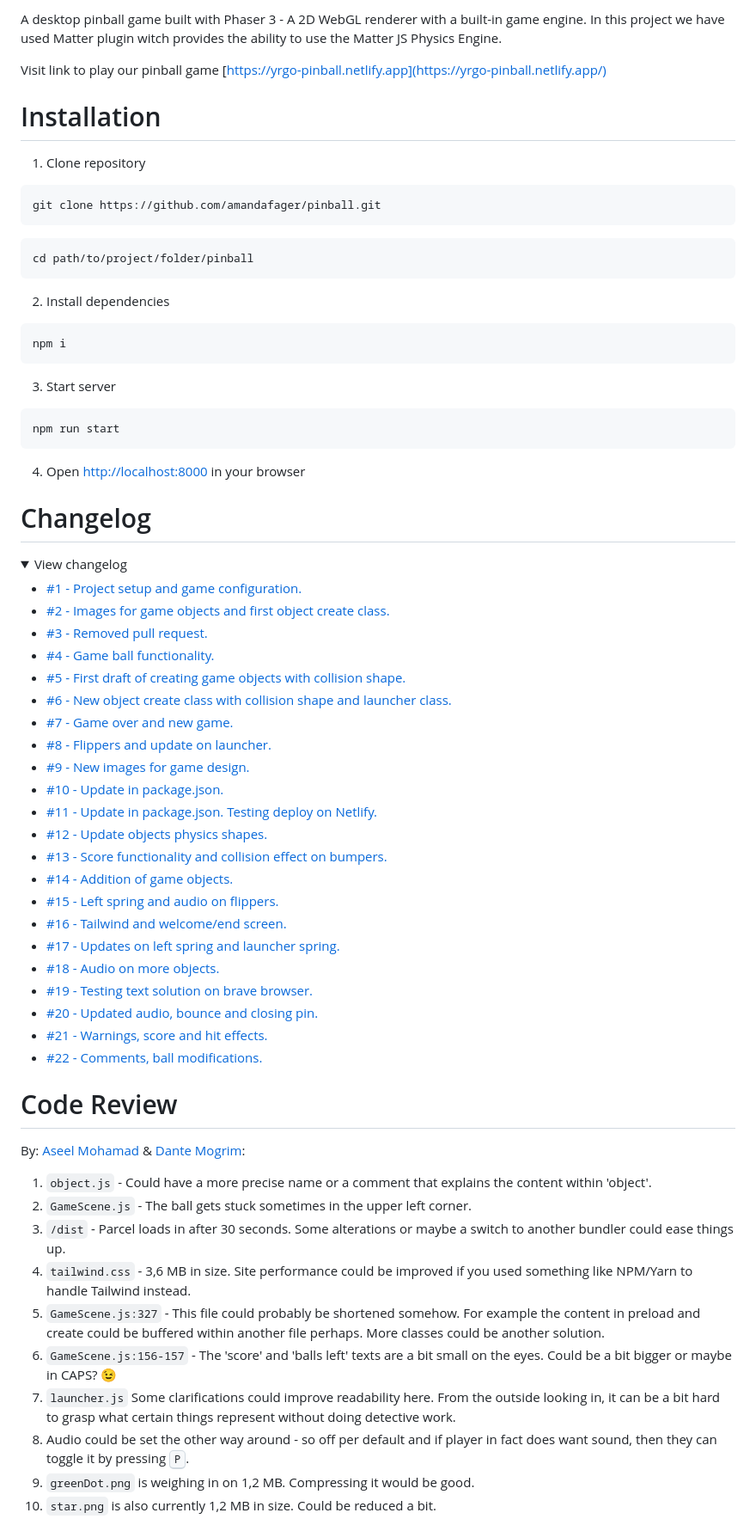
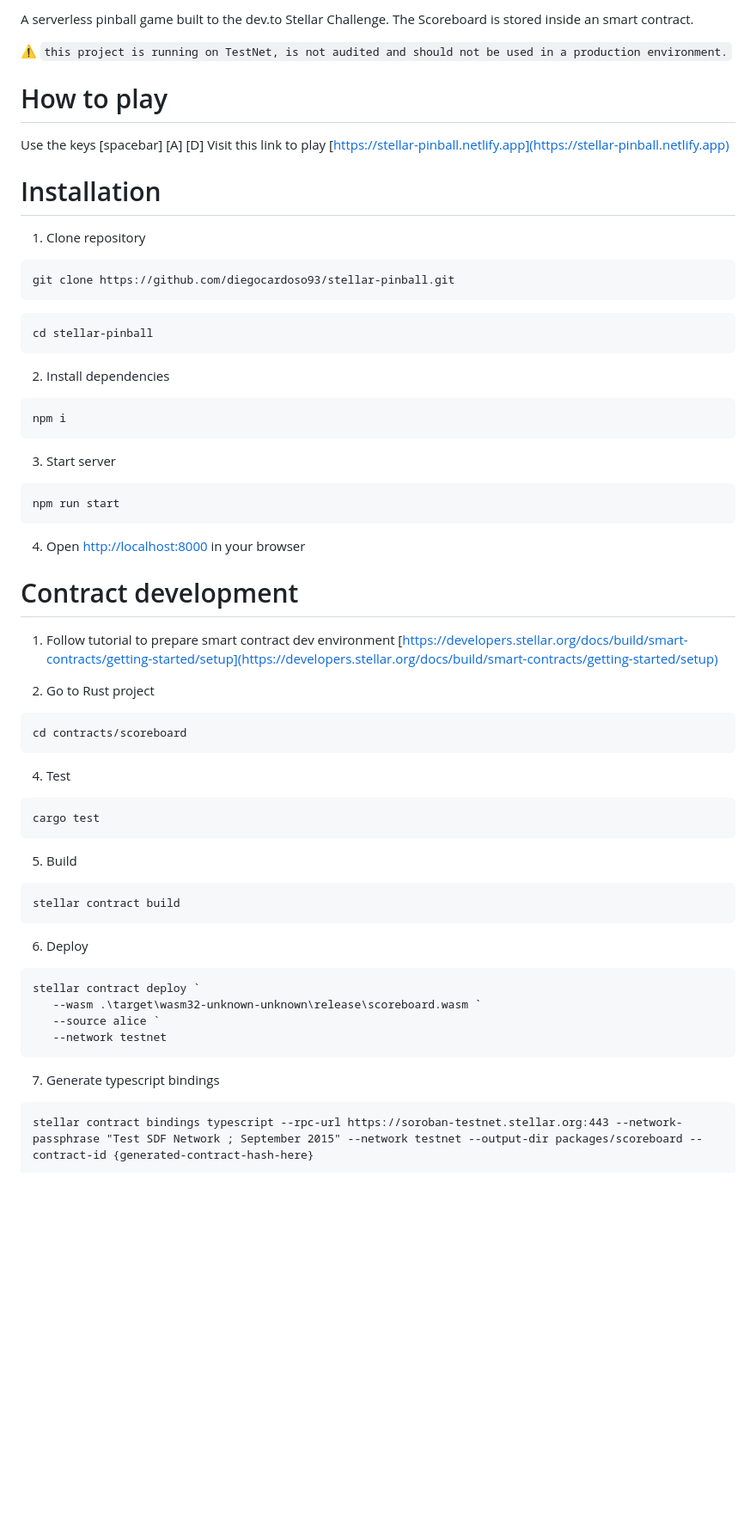
Before and after one commit to diegocardoso93/stellar-pinball, a Markdown page: README.md, the part around the change printed below. Shown: that part at 86% size. GitHub-like rendering; folded sections open; blank space fills up the shorter version.

````diff
--- a/README.md
+++ b/README.md
@@ -3,18 +6,23 @@
 
-A desktop pinball game built with Phaser 3 - A 2D WebGL renderer with a built-in game engine. In this project we have used Matter plugin witch provides the ability to use the Matter JS Physics Engine.
+A serverless pinball game built to the dev.to Stellar Challenge.
+The Scoreboard is stored inside an smart contract.
 
-Visit link to play our pinball game [https://yrgo-pinball.netlify.app](https://yrgo-pinball.netlify.app/)
+⚠ `this project is running on TestNet, is not audited and should not be used in a production environment.`
+
+# How to play
+Use the keys [spacebar] [A] [D]
+Visit this link to play [https://stellar-pinball.netlify.app](https://stellar-pinball.netlify.app)
 
 # Installation
 
 1. Clone repository
 
 ```
-git clone https://github.com/amandafager/pinball.git
+git clone https://github.com/diegocardoso93/stellar-pinball.git
 ```
 
 ```
-cd path/to/project/folder/pinball
+cd stellar-pinball
 ```
 
 2. Install dependencies
@@ -29,49 +37,37 @@ npm i
 npm run start
 ```
 
-4. Open [http://localhost:8000 ](http://localhost:8000) in your browser
+4. Open [http://localhost:8000](http://localhost:8000) in your browser
 
-# Changelog
+# Contract development
 
-<details><summary>View changelog</summary>
+1. Follow tutorial to prepare smart contract dev environment [https://developers.stellar.org/docs/build/smart-contracts/getting-started/setup](https://developers.stellar.org/docs/build/smart-contracts/getting-started/setup)
 
-- [#1 - Project setup and game configuration.](https://github.com/danielmedb/pinball2.0/pull/1)
-- [#2 - Images for game objects and first object create class.](https://github.com/danielmedb/pinball2.0/pull/2)
-- [#3 - Removed pull request.](#3)
-- [#4 - Game ball functionality.](https://github.com/danielmedb/pinball2.0/pull/4)
-- [#5 - First draft of creating game objects with collision shape.](https://github.com/danielmedb/pinball2.0/pull/5)
-- [#6 - New object create class with collision shape and launcher class.](https://github.com/danielmedb/pinball2.0/pull/6)
-- [#7 - Game over and new game.](https://github.com/danielmedb/pinball2.0/pull/7)
-- [#8 - Flippers and update on launcher.](https://github.com/danielmedb/pinball2.0/pull/8)
-- [#9 - New images for game design.](https://github.com/danielmedb/pinball2.0/pull/9)
-- [#10 - Update in package.json.](https://github.com/danielmedb/pinball2.0/pull/10)
-- [#11 - Update in package.json. Testing deploy on Netlify.](https://github.com/danielmedb/pinball2.0/pull/11)
-- [#12 - Update objects physics shapes.](https://github.com/danielmedb/pinball2.0/pull/12)
-- [#13 - Score functionality and collision effect on bumpers.](https://github.com/danielmedb/pinball2.0/pull/13)
-- [#14 - Addition of game objects.](https://github.com/danielmedb/pinball2.0/pull/14)
-- [#15 - Left spring and audio on flippers.](https://github.com/danielmedb/pinball2.0/pull/15)
-- [#16 - Tailwind and welcome/end screen.](https://github.com/danielmedb/pinball2.0/pull/16)
-- [#17 - Updates on left spring and launcher spring.](https://github.com/danielmedb/pinball2.0/pull/17)
-- [#18 - Audio on more objects.](https://github.com/danielmedb/pinball2.0/pull/18)
-- [#19 - Testing text solution on brave browser.](https://github.com/danielmedb/pinball2.0/pull/19)
-- [#20 - Updated audio, bounce and closing pin.](https://github.com/danielmedb/pinball2.0/pull/20)
-- [#21 - Warnings, score and hit effects.](https://github.com/danielmedb/pinball2.0/pull/21)
-- [#22 - Comments, ball modifications.](https://github.com/danielmedb/pinball2.0/pull/22)
+2. Go to Rust project
+```
+cd contracts/scoreboard
+```
 
-</details>
+4. Test
+```
+cargo test
+```
 
-# Code Review
+5. Build
+```
+stellar contract build
+```
 
-By: [Aseel Mohamad](https://github.com/Aseel88) & [Dante Mogrim](https://github.com/dantemogrim):
+6. Deploy
+```
+stellar contract deploy `
+   --wasm .\target\wasm32-unknown-unknown\release\scoreboard.wasm `
+   --source alice `
+   --network testnet
+```
 
-1. `object.js` - Could have a more precise name or a comment that explains the content within 'object'.
-2. `GameScene.js` - The ball gets stuck sometimes in the upper left corner.
-3. `/dist` - Parcel loads in after 30 seconds. Some alterations or maybe a switch to another bundler could ease things up.
-4. `tailwind.css` - 3,6 MB in size. Site performance could be improved if you used something like NPM/Yarn to handle Tailwind instead.
-5. `GameScene.js:327` - This file could probably be shortened somehow. For example the content in preload and create could be buffered within another file perhaps. More classes could be another solution.
-6. `GameScene.js:156-157` - The 'score' and 'balls left' texts are a bit small on the eyes. Could be a bit bigger or maybe in CAPS? :wink:
-7. `launcher.js` Some clarifications could improve readability here. From the outside looking in, it can be a bit hard to grasp what certain things represent without doing detective work.
-8. Audio could be set the other way around - so off per default and if player in fact does want sound, then they can toggle it by pressing <kbd>P</kbd>.
-9. `greenDot.png` is weighing in on 1,2 MB. Compressing it would be good.
-10. `star.png` is also currently 1,2 MB in size. Could be reduced a bit.
+7. Generate typescript bindings
+```
+stellar contract bindings typescript --rpc-url https://soroban-testnet.stellar.org:443 --network-passphrase "Test SDF Network ; September 2015" --network testnet --output-dir packages/scoreboard --contract-id {generated-contract-hash-here}
+```
 
````
Also changed, not shown: other parts of README.md (+7 -23 lines), prints/0startscreen.png (added), prints/2scoreboardscreen.png (added), 1 other file.
